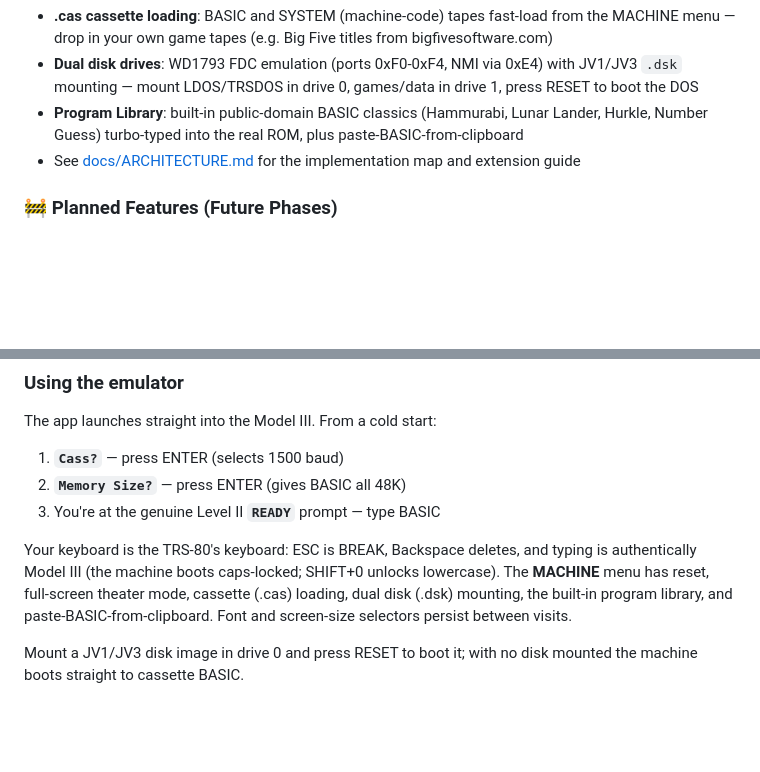
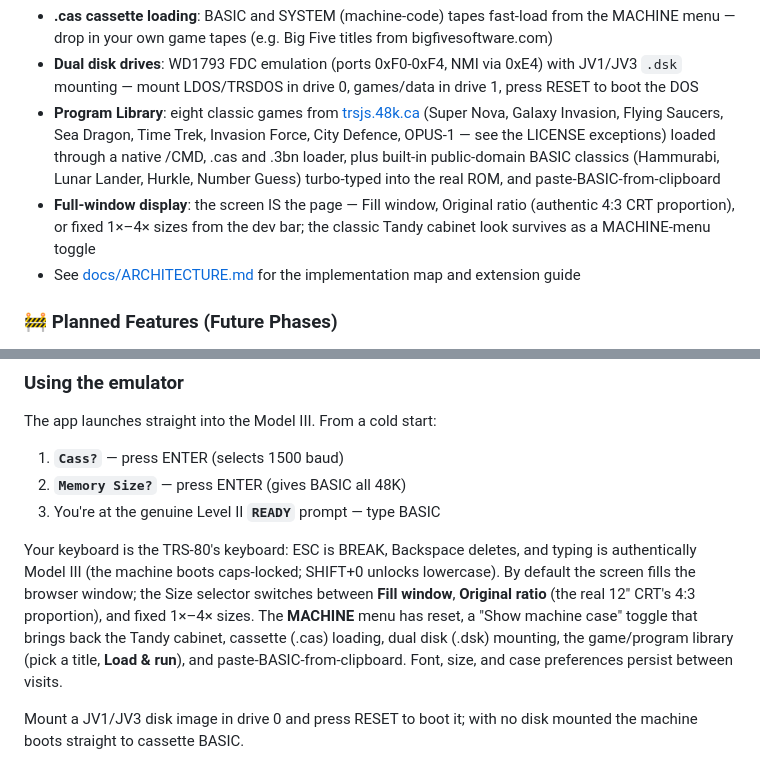
Before and after one commit to cschweda/trs80-emulator, a Markdown page: README.md, 2 parts joined by grey strips. Rendered like a GitHub page; blank space fills up the shorter version.

Commit message:
docs: README covers the full-window view and games library

```diff
--- a/README.md
+++ b/README.md
@@ -26,7 +26,8 @@ The emulator now boots the real 14K Model III ROM into 48K cassette BASIC — ex
 
 - **.cas cassette loading**: BASIC and SYSTEM (machine-code) tapes fast-load from the MACHINE menu — drop in your own game tapes (e.g. Big Five titles from bigfivesoftware.com)
 - **Dual disk drives**: WD1793 FDC emulation (ports 0xF0-0xF4, NMI via 0xE4) with JV1/JV3 `.dsk` mounting — mount LDOS/TRSDOS in drive 0, games/data in drive 1, press RESET to boot the DOS
-- **Program Library**: built-in public-domain BASIC classics (Hammurabi, Lunar Lander, Hurkle, Number Guess) turbo-typed into the real ROM, plus paste-BASIC-from-clipboard
+- **Program Library**: eight classic games from [trsjs.48k.ca](https://trsjs.48k.ca/) (Super Nova, Galaxy Invasion, Flying Saucers, Sea Dragon, Time Trek, Invasion Force, City Defence, OPUS-1 — see the LICENSE exceptions) loaded through a native /CMD, .cas and .3bn loader, plus built-in public-domain BASIC classics (Hammurabi, Lunar Lander, Hurkle, Number Guess) turbo-typed into the real ROM, and paste-BASIC-from-clipboard
+- **Full-window display**: the screen IS the page — Fill window, Original ratio (authentic 4:3 CRT proportion), or fixed 1×–4× sizes from the dev bar; the classic Tandy cabinet look survives as a MACHINE-menu toggle
 - See [docs/ARCHITECTURE.md](docs/ARCHITECTURE.md) for the implementation map and extension guide
 
 ### 🚧 Planned Features (Future Phases)
@@ -76,10 +77,14 @@ The app launches straight into the Model III. From a cold start:
 
 Your keyboard is the TRS-80's keyboard: ESC is BREAK, Backspace deletes,
 and typing is authentically Model III (the machine boots caps-locked;
-SHIFT+0 unlocks lowercase). The **MACHINE** menu has reset, full-screen
-theater mode, cassette (.cas) loading, dual disk (.dsk) mounting, the
-built-in program library, and paste-BASIC-from-clipboard. Font and
-screen-size selectors persist between visits.
+SHIFT+0 unlocks lowercase). By default the screen fills the browser
+window; the Size selector switches between **Fill window**, **Original
+ratio** (the real 12" CRT's 4:3 proportion), and fixed 1×–4× sizes. The
+**MACHINE** menu has reset, a "Show machine case" toggle that brings
+back the Tandy cabinet, cassette (.cas) loading, dual disk (.dsk)
+mounting, the game/program library (pick a title, **Load & run**), and
+paste-BASIC-from-clipboard. Font, size, and case preferences persist
+between visits.
 
 Mount a JV1/JV3 disk image in drive 0 and press RESET to boot it; with
 no disk mounted the machine boots straight to cassette BASIC.
```
Also changed, not shown: 1 other file.
